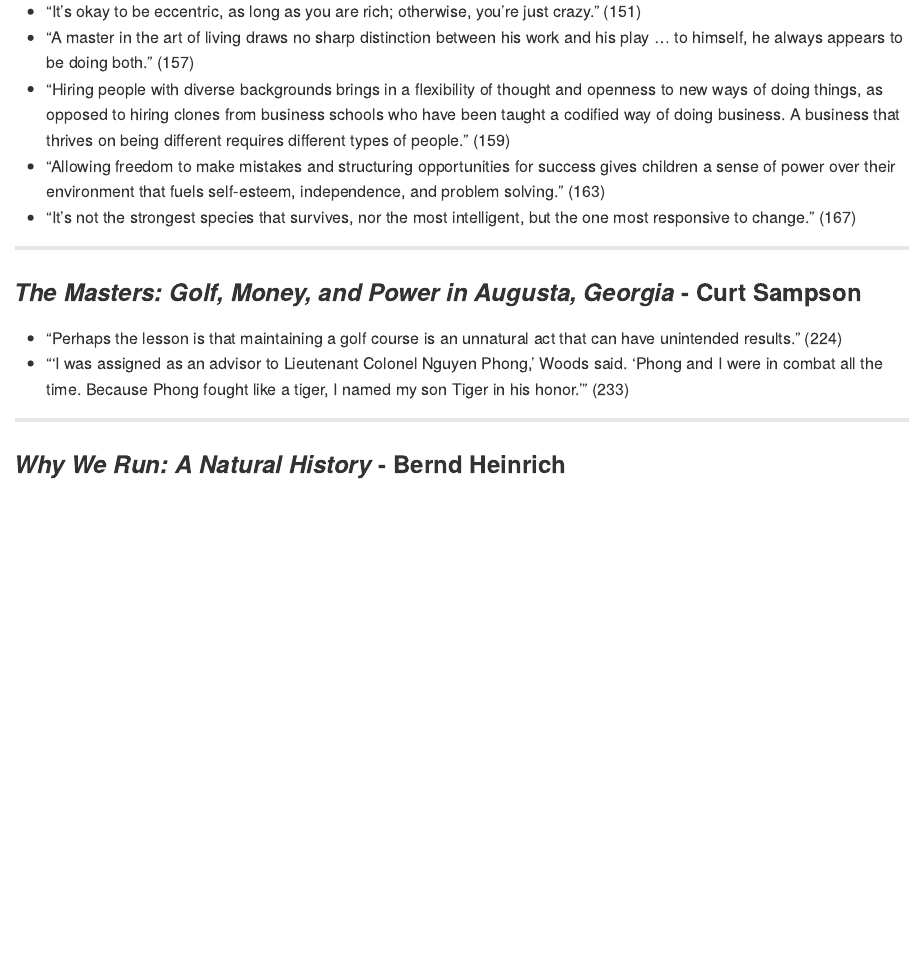
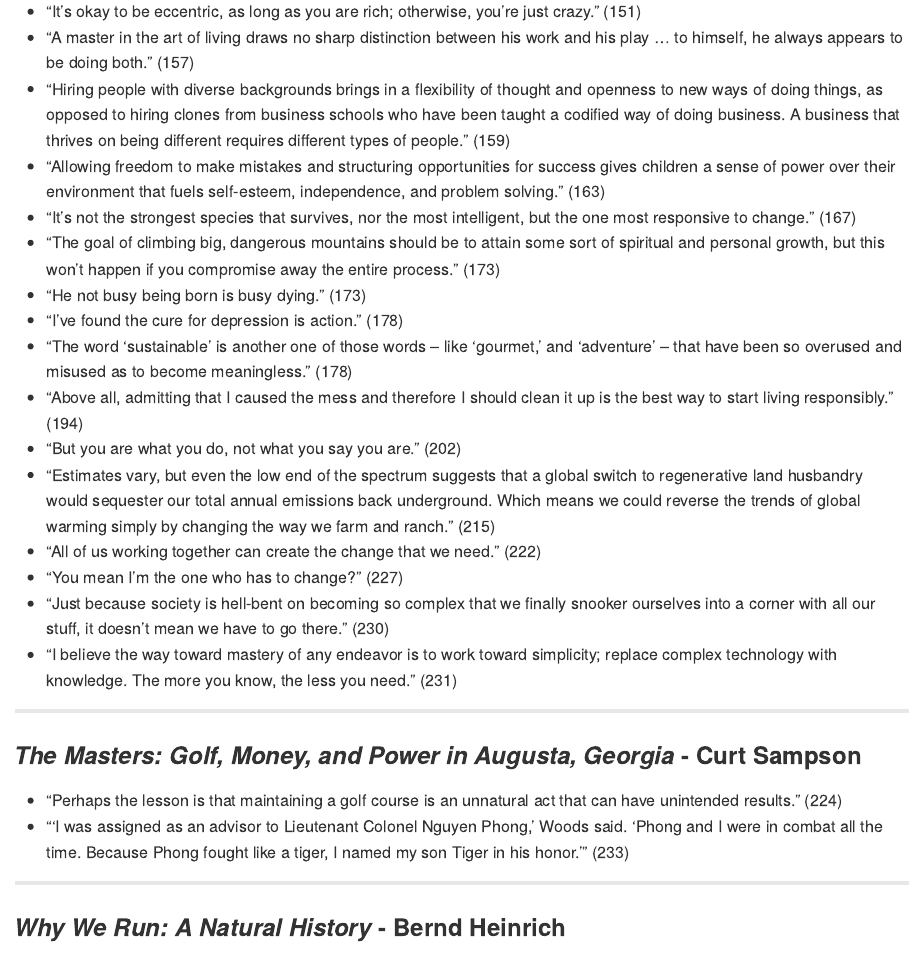
Before and after one commit to chadallison/book_quotes, an R Markdown document (quotes.rmd): the page in a window 1100 px wide, from 2930 px down. Rendered offline with R 4.5, knitr and Pandoc, with nearby package versions.

Commit message:
Add files via upload

```diff
--- a/quotes.rmd
+++ b/quotes.rmd
@@ -82,6 +82,17 @@
 - "Hiring people with diverse backgrounds brings in a flexibility of thought and openness to new ways of doing things, as opposed to hiring clones from business schools who have been taught a codified way of doing business. A business that thrives on being different requires different types of people." (159)
 - "Allowing freedom to make mistakes and structuring opportunities for success gives children a sense of power over their environment that fuels self-esteem, independence, and problem solving." (163)
 - "It's not the strongest species that survives, nor the most intelligent, but the one most responsive to change." (167)
+- "The goal of climbing big, dangerous mountains should be to attain some sort of spiritual and personal growth, but this won't happen if you compromise away the entire process." (173)
+- "He not busy being born is busy dying." (173)
+- "I've found the cure for depression is action." (178)
+- "The word 'sustainable' is another one of those words -- like 'gourmet,' and 'adventure' -- that have been so overused and misused as to become meaningless." (178)
+- "Above all, admitting that I caused the mess and therefore I should clean it up is the best way to start living responsibly." (194)
+- "But you are what you do, not what you say you are." (202)
+- "Estimates vary, but even the low end of the spectrum suggests that a global switch to regenerative land husbandry would sequester our total annual emissions back underground. Which means we could reverse the trends of global warming simply by changing the way we farm and ranch." (215)
+- "All of us working together can create the change that we need." (222)
+- "You mean I'm the one who has to change?" (227)
+- "Just because society is hell-bent on becoming so complex that we finally snooker ourselves into a corner with all our stuff, it doesn't mean we have to go there." (230)
+- "I believe the way toward mastery of any endeavor is to work toward simplicity; replace complex technology with knowledge. The more you know, the less you need." (231)
 
 ___
 
```
Also changed, not shown: README.md.
